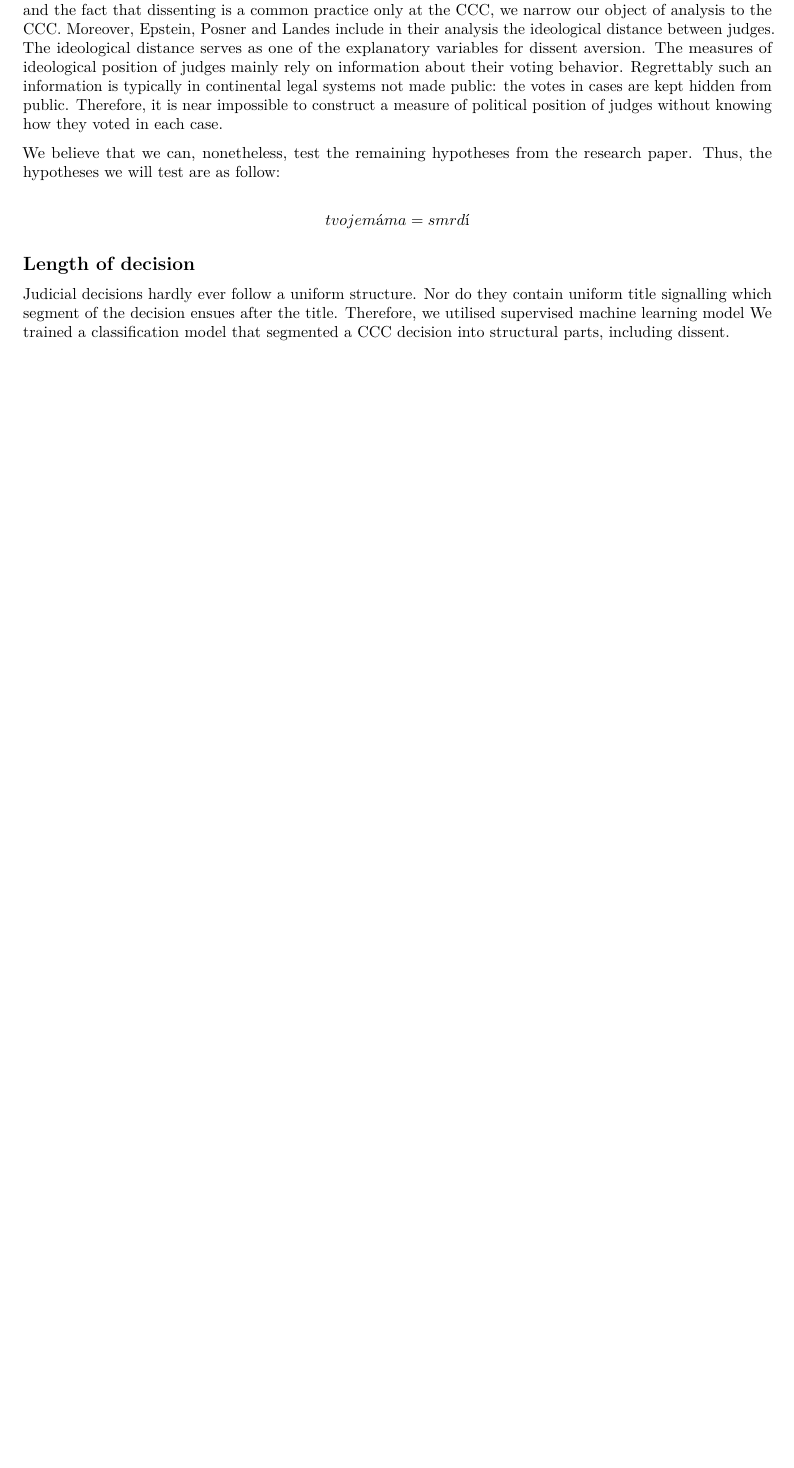
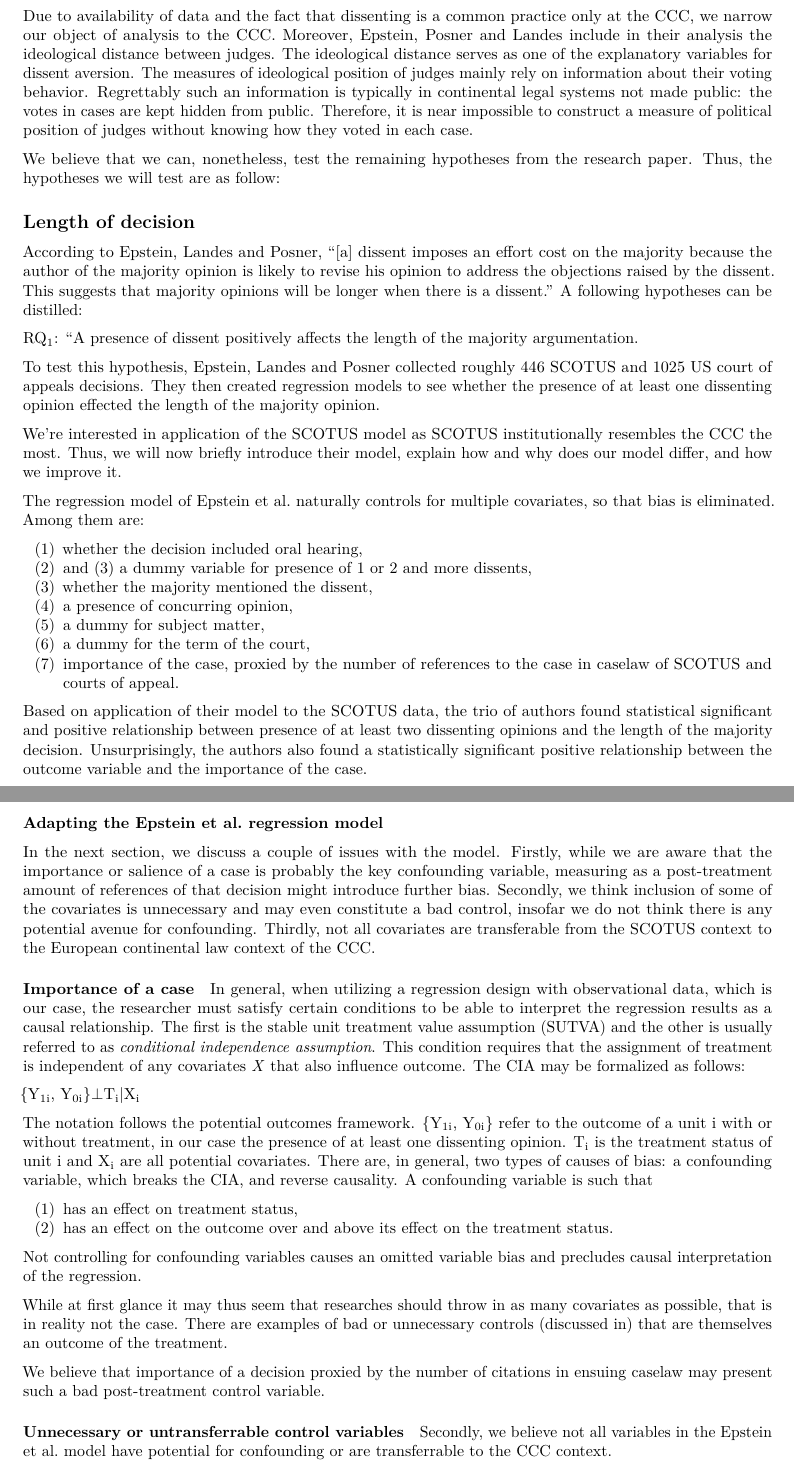
Before and after one commit to stepanpaulik/ccc_separate_opinions, an R Markdown document (report/dissents_article.Rmd): part of the page before the commit and two parts of pages 1 and 2 of 3 after it, the two joined at a grey line, cut so that both start at the same text, the shorter picture padded with empty space. Rendered offline with R 4.5, knitr and Pandoc, then LaTeX, with nearby package versions.

Commit message:
change_of_pc

````diff
--- a/report/dissents_article.Rmd
+++ b/report/dissents_article.Rmd
@@ -8 +9,2 @@ output:
 ---
+Due to availability of data and the fact that dissenting is a common practice only at the CCC, we narrow our object of analysis to the CCC. Moreover, Epstein, Posner and Landes include in their analysis the ideological distance between judges. The ideological distance serves as one of the explanatory variables for dissent aversion. The measures of ideological position of judges mainly rely on information about their voting behavior. Regrettably such an information is typically in continental legal systems not made public: the votes in cases are kept hidden from public. Therefore, it is near impossible to construct a measure of political position of judges without knowing how they voted in each case.
@@ -18,4 +14,46 @@ $$ tvoje máma = smrdí $$
 
 ## Length of decision
-Judicial decisions hardly ever follow a uniform structure. Nor do they contain uniform title signalling which segment of the decision ensues after the title. Therefore, we utilised supervised machine learning model We trained a classification model that segmented a CCC decision into structural parts, including dissent.
-```{r setup, include=FALSE}
+According to Epstein, Landes and Posner, "[a] dissent imposes an effort cost on the majority because the author of the majority opinion is likely to revise his opinion to address the objections raised by the dissent. This suggests that majority opinions will be longer when there is a dissent." A following hypotheses can be distilled:
+
+RQ~1~: "A presence of dissent positively affects the length of the majority argumentation.
+
+To test this hypothesis, Epstein, Landes and Posner collected roughly 446 SCOTUS and 1025 US court of appeals decisions. They then created regression models to see whether the presence of at least one dissenting opinion effected the length of the majority opinion.
+
+We're interested in application of the SCOTUS model as SCOTUS institutionally resembles the CCC the most. Thus, we will now briefly introduce their model, explain how and why does our model differ, and how we improve it.
+
+The regression model of Epstein et al. naturally controls for multiple covariates, so that bias is eliminated. Among them are:
+
+(1) whether the decision included oral hearing,
+(2) and (3) a dummy variable for presence of 1 or 2 and more dissents,
+(4) whether the majority mentioned the dissent,
+(5) a presence of concurring opinion,
+(6) a dummy for subject matter,
+(7) a dummy for the term of the court,
+(8) importance of the case, proxied by the number of references to the case in caselaw of SCOTUS and courts of appeal.
+
+Based on application of their model to the SCOTUS data, the trio of authors found statistical significant and positive relationship between presence of at least two dissenting opinions and the length of the majority decision. Unsurprisingly, the authors also found a statistically significant positive relationship between the outcome variable and the importance of the case.
+
+### Adapting the Epstein et al. regression model
+
+In the next section, we discuss a couple of issues with the model. Firstly, while we are aware that the importance or salience of a case is probably the key confounding variable, measuring as a post-treatment amount of references of that decision might introduce further bias. Secondly, we think inclusion of some of the covariates is unnecessary and may even constitute a bad control, insofar we do not think there is any potential avenue for confounding. Thirdly, not all covariates are transferable from the SCOTUS context to the European continental law context of the CCC.
+
+#### Importance of a case
+
+In general, when utilizing a regression design with observational data, which is our case, the researcher must satisfy certain conditions to be able to interpret the regression results as a causal relationship. The first is the stable unit treatment value assumption (SUTVA) and the other is usually referred to as *conditional independence assumption*. This condition requires that the assignment of treatment is independent of any covariates *X* that also influence outcome. The CIA may be formalized as follows:
+
+{Y~1i~, Y~0i~}${\bot}$T~i~|X~i~
+
+The notation follows the potential outcomes framework. {Y~1i~, Y~0i~} refer to the outcome of a unit i with or without treatment, in our case the presence of at least one dissenting opinion. T~i~ is the treatment status of unit i and X~i~ are all potential covariates. There are, in general, two types of causes of bias: a confounding variable, which breaks the CIA, and reverse causality. A confounding variable is such that
+
+(1) has an effect on treatment status,
+(2) has an effect on the outcome over and above its effect on the treatment status.
+
+Not controlling for confounding variables causes an omitted variable bias and precludes causal interpretation of the regression.
+
+While at first glance it may thus seem that researches should throw in as many covariates as possible, that is in reality not the case. There are examples of bad or unnecessary controls (discussed in) that are themselves an outcome of the treatment.
+
+We believe that importance of a decision proxied by the number of citations in ensuing caselaw may present such a bad post-treatment control variable.
+
+#### Unnecessary or untransferrable control variables
+
+Secondly, we believe not all variables in the Epstein et al. model have potential for confounding or are transferrable to the CCC context.
````
Also changed, not shown: report/dissents_article.pdf (added), report/dissents_article.tex (deleted), report/dissents_article.Rmd (24 more changed lines), 2 other files.
